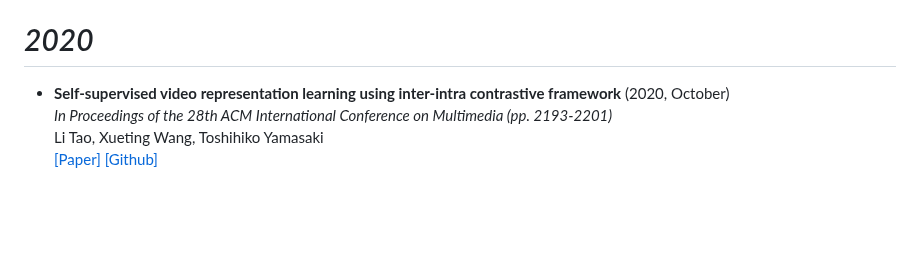
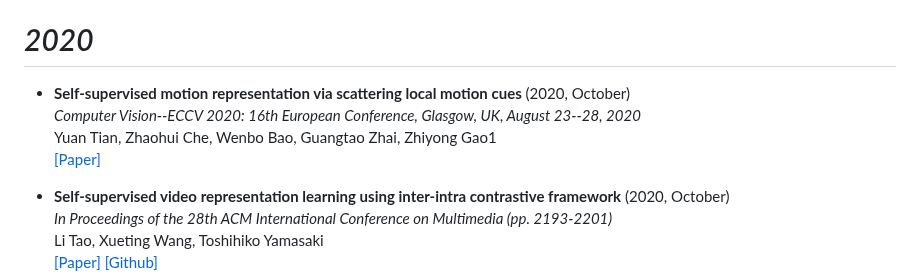
Before and after one commit to Malitha123/awesome-video-self-supervised-learning, a Markdown page: README.md, the part around the change. GitHub-like rendering; blank space fills up the shorter version.

Commit message:
Update README.md
Add "Self-supervised motion representation via scattering local motion cues"

```diff
--- a/README.md
+++ b/README.md
@@ -997,6 +997,13 @@ Zolfaghari, M., Zhu, Y., Gehler, P., & Brox, T. <br>
 
 # *2020*
 
+
+
+ - **Self-supervised motion representation via scattering local motion cues** (2020, October)<br>
+*Computer Vision--ECCV 2020: 16th European Conference, Glasgow, UK, August 23--28, 2020* <br>
+Yuan Tian, Zhaohui Che, Wenbo Bao, Guangtao Zhai, Zhiyong Gao1 <br>
+[[Paper]](https://www.ecva.net/papers/eccv_2020/papers_ECCV/papers/123590069.pdf)
+
  - **Self-supervised video representation learning using inter-intra contrastive framework** (2020, October)<br>
 *In Proceedings of the 28th ACM International Conference on Multimedia (pp. 2193-2201)* <br>
 Li Tao, Xueting Wang, Toshihiko Yamasaki <br>
```
